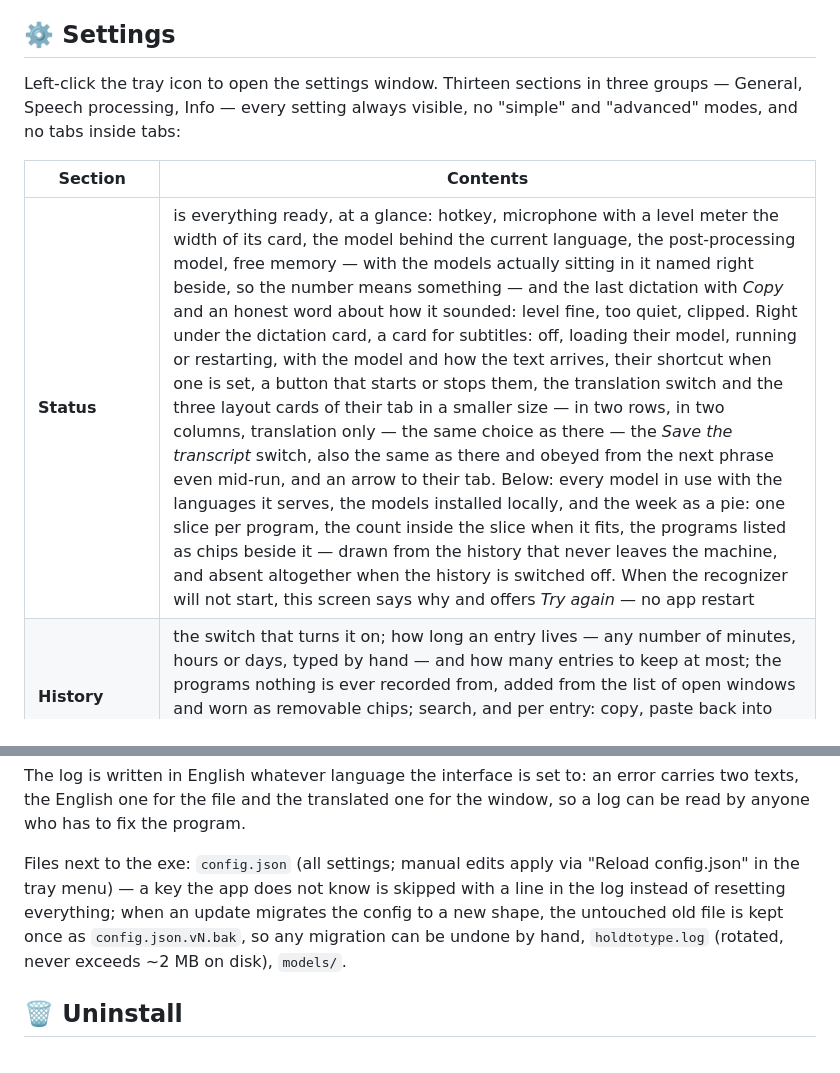
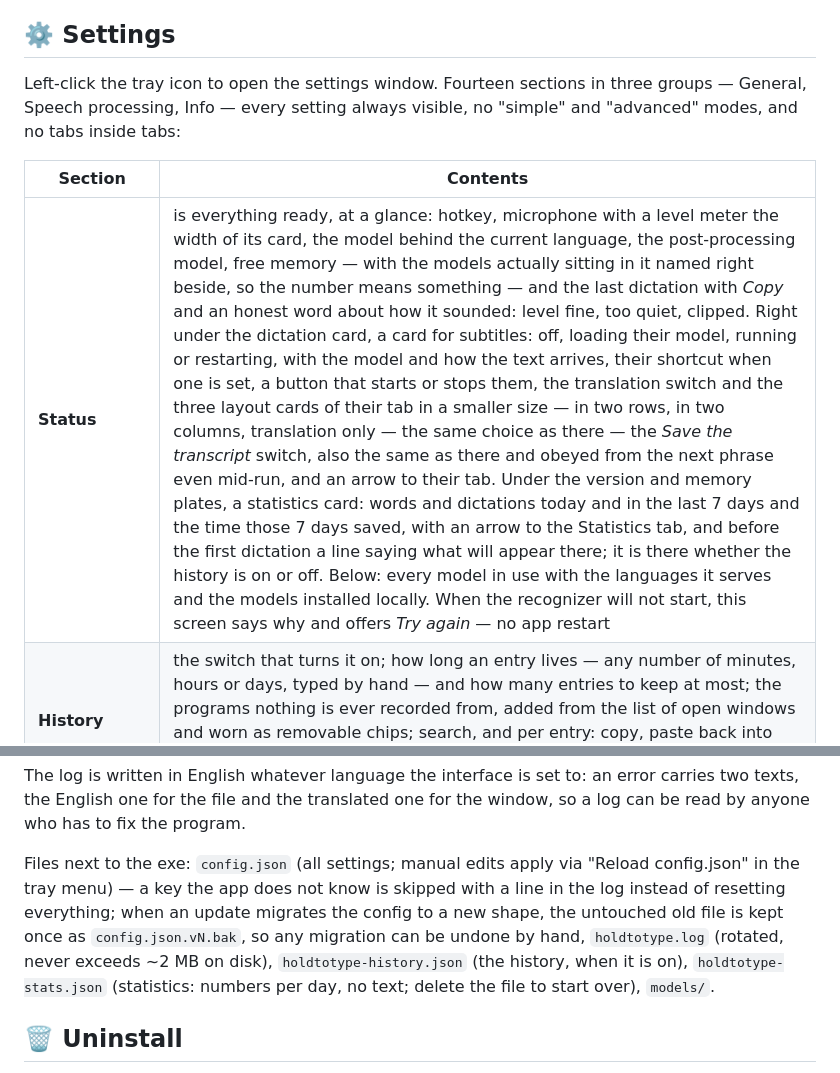
Before and after one commit to Vitalii-Yemets/holdtotype, a Markdown page: README.md, 2 parts joined by grey strips. Rendered like a GitHub page.

```diff
--- a/README.md
+++ b/README.md
@@ -141,11 +144,11 @@ Speech processing takes a few seconds — if you switch windows in the meantime,
 
 ## ⚙️ Settings
 
-Left-click the tray icon to open the settings window. Thirteen sections in three groups — General, Speech processing, Info — every setting always visible, no "simple" and "advanced" modes, and no tabs inside tabs:
+Left-click the tray icon to open the settings window. Fourteen sections in three groups — General, Speech processing, Info — every setting always visible, no "simple" and "advanced" modes, and no tabs inside tabs:
 
 | Section | Contents |
 |---|---|
-| **Status** | is everything ready, at a glance: hotkey, microphone with a level meter the width of its card, the model behind the current language, the post-processing model, free memory — with the models actually sitting in it named right beside, so the number means something — and the last dictation with *Copy* and an honest word about how it sounded: level fine, too quiet, clipped. Right under the dictation card, a card for subtitles: off, loading their model, running or restarting, with the model and how the text arrives, their shortcut when one is set, a button that starts or stops them, the translation switch and the three layout cards of their tab in a smaller size — in two rows, in two columns, translation only — the same choice as there — the *Save the transcript* switch, also the same as there and obeyed from the next phrase even mid-run, and an arrow to their tab. Below: every model in use with the languages it serves, the models installed locally, and the week as a pie: one slice per program, the count inside the slice when it fits, the programs listed as chips beside it — drawn from the history that never leaves the machine, and absent altogether when the history is switched off. When the recognizer will not start, this screen says why and offers *Try again* — no app restart |
+| **Status** | is everything ready, at a glance: hotkey, microphone with a level meter the width of its card, the model behind the current language, the post-processing model, free memory — with the models actually sitting in it named right beside, so the number means something — and the last dictation with *Copy* and an honest word about how it sounded: level fine, too quiet, clipped. Right under the dictation card, a card for subtitles: off, loading their model, running or restarting, with the model and how the text arrives, their shortcut when one is set, a button that starts or stops them, the translation switch and the three layout cards of their tab in a smaller size — in two rows, in two columns, translation only — the same choice as there — the *Save the transcript* switch, also the same as there and obeyed from the next phrase even mid-run, and an arrow to their tab. Under the version and memory plates, a statistics card: words and dictations today and in the last 7 days and the time those 7 days saved, with an arrow to the Statistics tab, and before the first dictation a line saying what will appear there; it is there whether the history is on or off. Below: every model in use with the languages it serves and the models installed locally. When the recognizer will not start, this screen says why and offers *Try again* — no app restart |
 | **History** | the switch that turns it on; how long an entry lives — any number of minutes, hours or days, typed by hand — and how many entries to keep at most; the programs nothing is ever recorded from, added from the list of open windows and worn as removable chips; search, and per entry: copy, paste back into the window you came from, delete, and clearing everything. Three blocks parted by a line, and every entry says the day it goes |
 | **Controls & behaviour** | the hotkey, hold or toggle, the recognition model with its language right beside the shortcut they serve, auto-Enter, stop on silence in toggle mode, recording durations, clipboard restore, character-by-character typing, the on-screen overlay with its little screen map — eight positions, a draggable miniature, cursor-follow, and a monitor choice when there is more than one — and the whole of translation: target language, when to ask, dialog languages, its own shortcut |
 | **Microphone** | input device with a live level meter, recording cue sounds and the sound theme |
@@ -266,7 +270,7 @@ The servers are hidden child processes tied to a Job Object: they die together w
 
 The log is written in English whatever language the interface is set to: an error carries two texts, the English one for the file and the translated one for the window, so a log can be read by anyone who has to fix the program.
 
-Files next to the exe: `config.json` (all settings; manual edits apply via "Reload config.json" in the tray menu) — a key the app does not know is skipped with a line in the log instead of resetting everything; when an update migrates the config to a new shape, the untouched old file is kept once as `config.json.vN.bak`, so any migration can be undone by hand, `holdtotype.log` (rotated, never exceeds ~2 MB on disk), `models/`.
+Files next to the exe: `config.json` (all settings; manual edits apply via "Reload config.json" in the tray menu) — a key the app does not know is skipped with a line in the log instead of resetting everything; when an update migrates the config to a new shape, the untouched old file is kept once as `config.json.vN.bak`, so any migration can be undone by hand, `holdtotype.log` (rotated, never exceeds ~2 MB on disk), `holdtotype-history.json` (the history, when it is on), `holdtotype-stats.json` (statistics: numbers per day, no text; delete the file to start over), `models/`.
 
 ## 🗑️ Uninstall
 
```
Also changed, not shown: other parts of README.md (+11 -7 lines), docs/shot-state.png, docs/shot-stats.png (added).
